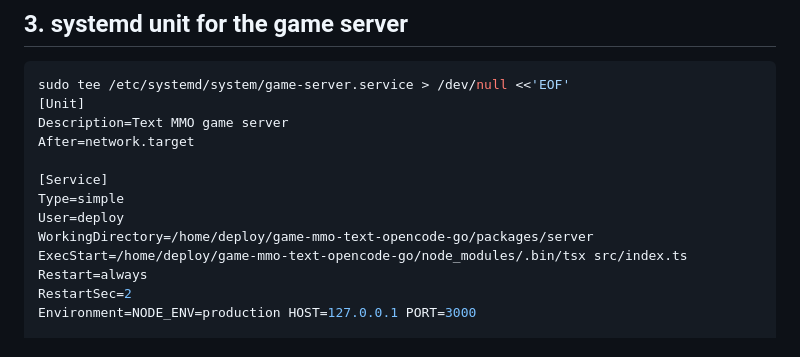
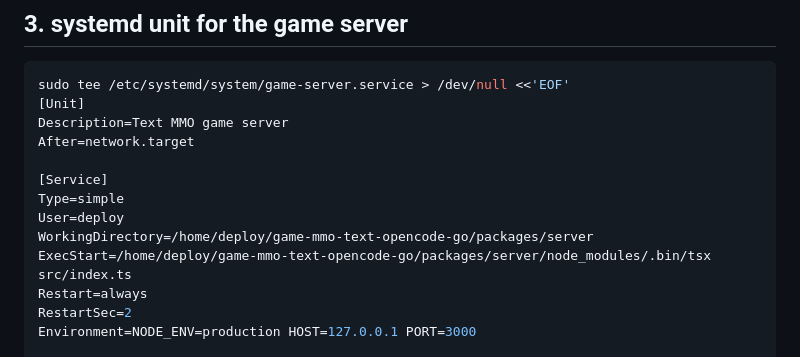
Before and after one commit to Egalitarias/game-mmo-text-opencode-go, a Markdown page: DEPLOY.md, the part around the change. Rendered like a GitHub page.

Commit message:
DEPLOY.md fix

```diff
--- a/DEPLOY.md
+++ b/DEPLOY.md
@@ -59,7 +59,7 @@ After=network.target
 Type=simple
 User=deploy
 WorkingDirectory=/home/deploy/game-mmo-text-opencode-go/packages/server
-ExecStart=/home/deploy/game-mmo-text-opencode-go/node_modules/.bin/tsx src/index.ts
+ExecStart=/home/deploy/game-mmo-text-opencode-go/packages/server/node_modules/.bin/tsx src/index.ts
 Restart=always
 RestartSec=2
 Environment=NODE_ENV=production HOST=127.0.0.1 PORT=3000
```
